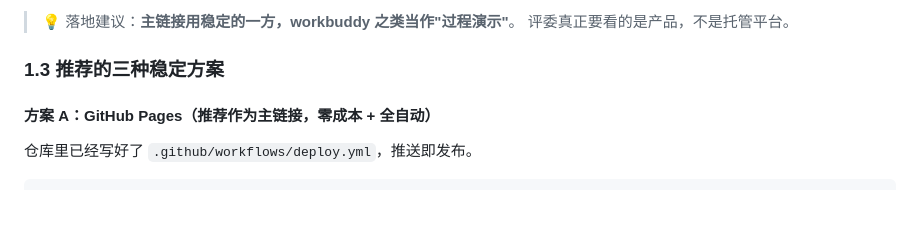
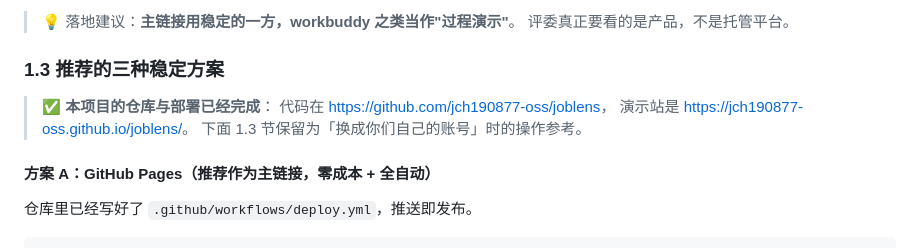
Before and after one commit to jch190877-oss/joblens, a Markdown page: docs/部署与协作指南.md, the part around the change. GitHub-like rendering; blank space fills up the shorter version.

```diff
--- a/docs/部署与协作指南.md
+++ b/docs/部署与协作指南.md
@@ -48,6 +48,11 @@
 > 评委真正要看的是产品，不是托管平台。
 
 ### 1.3 推荐的三种稳定方案
+
+> ✅ **本项目的仓库与部署已经完成**：
+> 代码在 <https://github.com/jch190877-oss/joblens>，
+> 演示站是 <https://jch190877-oss.github.io/joblens/>。
+> 下面 1.3 节保留为「换成你们自己的账号」时的操作参考。
 
 #### 方案 A：GitHub Pages（推荐作为主链接，零成本 + 全自动）
 
```
Also changed, not shown: README.md (+10 -0 lines), docs/screenshots/00-live.png (added).
